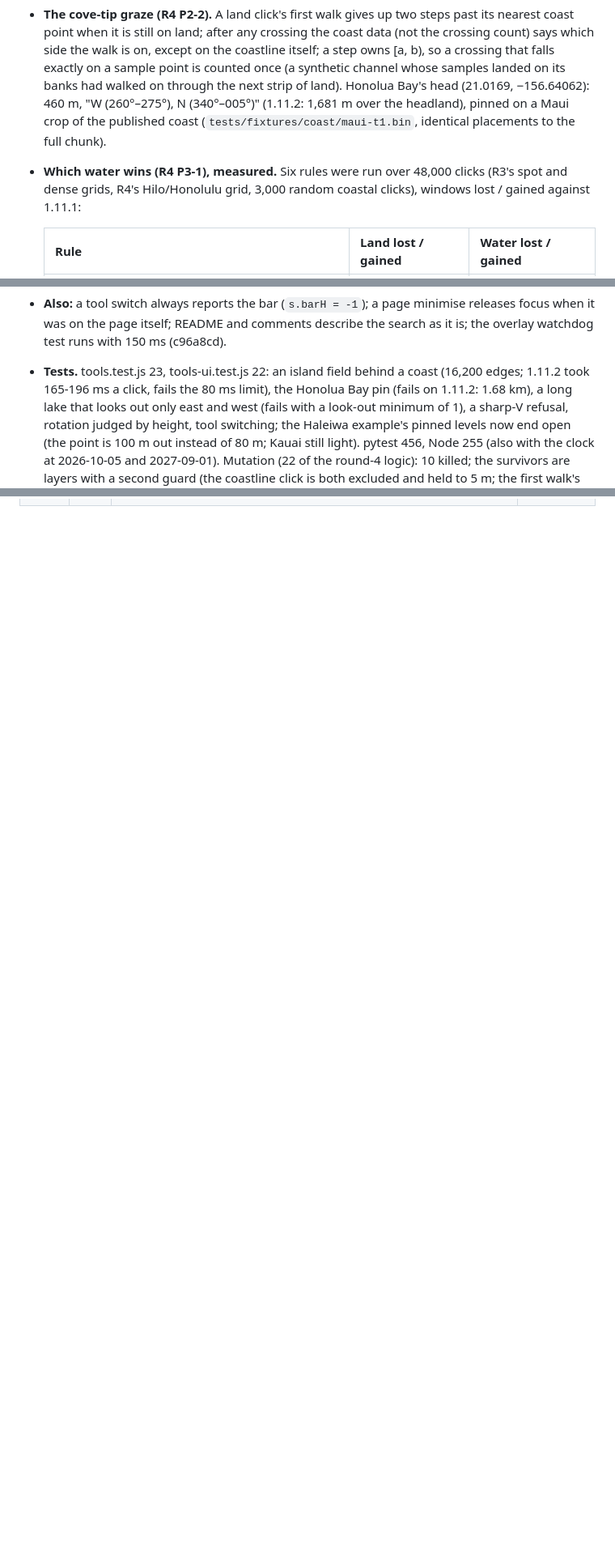
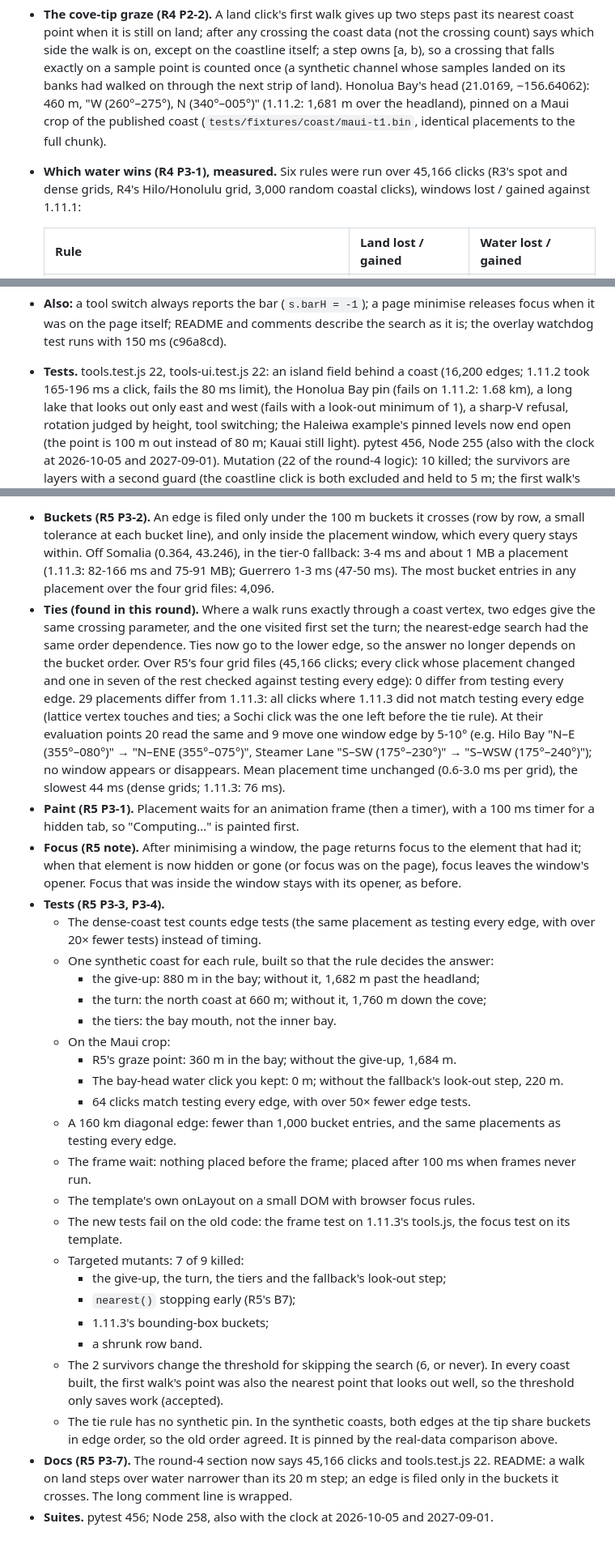
Before and after one commit to Allshore-JM/wave-app, a Markdown page: docs/reviews/map-tools-G20-adversarial.md, 3 parts joined by grey strips. Shown at 81% size. Rendered like a GitHub page; blank space fills up the shorter version.

Commit message:
G20 record: fix round 5 (UI 1.11.5)
Co-Authored-By: Claude Opus 5.5 <noreply@anthropic.com>

```diff
--- a/docs/reviews/map-tools-G20-adversarial.md
+++ b/docs/reviews/map-tools-G20-adversarial.md
@@ -283,7 +283,7 @@ by presenting the page as visible to the overlay's code. No console errors.
   (a synthetic channel whose samples landed on its banks had walked on through the next strip of land). Honolua Bay's
   head (21.0169, −156.64062): 460 m, "W (260°–275°), N (340°–005°)" (1.11.2: 1,681 m over the headland), pinned on a
   Maui crop of the published coast (`tests/fixtures/coast/maui-t1.bin`, identical placements to the full chunk).
-- **Which water wins (R4 P3-1), measured.** Six rules were run over 48,000 clicks (R3's spot and dense grids, R4's
+- **Which water wins (R4 P3-1), measured.** Six rules were run over 45,166 clicks (R3's spot and dense grids, R4's
   Hilo/Honolulu grid, 3,000 random coastal clicks), windows lost / gained against 1.11.1:
 
   | Rule | Land lost / gained | Water lost / gained |
@@ -308,7 +308,7 @@ by presenting the page as visible to the overlay's code. No console errors.
   longitudes (1.11.0: 137; R4's wrap-aware scanner found 0); worldwide sample 73 fixed, 2 broken, 0 newly refused.
 - **Also:** a tool switch always reports the bar (`s.barH = -1`); a page minimise releases focus when it was on the page
   itself; README and comments describe the search as it is; the overlay watchdog test runs with 150 ms (c96a8cd).
-- **Tests.** tools.test.js 23, tools-ui.test.js 22: an island field behind a coast (16,200 edges; 1.11.2 took 165-196 ms
+- **Tests.** tools.test.js 22, tools-ui.test.js 22: an island field behind a coast (16,200 edges; 1.11.2 took 165-196 ms
   a click, fails the 80 ms limit), the Honolua Bay pin (fails on 1.11.2: 1.68 km), a long lake that looks out only east
   and west (fails with a look-out minimum of 1), a sharp-V refusal, rotation judged by height, tool switching; the
   Haleiwa example's pinned levels now end open (the point is 100 m out instead of 80 m; Kauai still light). pytest 456,
@@ -374,0 +381,45 @@ mouse events on the map, Leaflet's own click). At the site's maximum zoom (11, a
+- **Buckets (R5 P3-2).** An edge is filed only under the 100 m buckets it crosses (row by row, a small tolerance at
+  each bucket line), and only inside the placement window, which every query stays within. Off Somalia (0.364, 43.246),
+  in the tier-0 fallback: 3-4 ms and about 1 MB a placement (1.11.3: 82-166 ms and 75-91 MB); Guerrero 1-3 ms
+  (47-50 ms). The most bucket entries in any placement over the four grid files: 4,096.
+- **Ties (found in this round).** Where a walk runs exactly through a coast vertex, two edges give the same crossing
+  parameter, and the one visited first set the turn; the nearest-edge search had the same order dependence. Ties now
+  go to the lower edge, so the answer no longer depends on the bucket order. Over R5's four grid files (45,166 clicks;
+  every click whose placement changed and one in seven of the rest checked against testing every edge): 0 differ from
+  testing every edge. 29 placements differ from 1.11.3: all clicks where 1.11.3 did not match testing every edge
+  (lattice vertex touches and ties; a Sochi click was the one left before the tie rule). At their evaluation points 20 read the same and 9 move one window edge by 5-10°
+  (e.g. Hilo Bay "N–E (355°–080°)" → "N–ENE (355°–075°)", Steamer Lane "S–SW (175°–230°)" → "S–WSW (175°–240°)"); no window
+  appears or disappears.
+  Mean placement time unchanged (0.6-3.0 ms per grid), the slowest 44 ms (dense grids; 1.11.3: 76 ms).
+- **Paint (R5 P3-1).** Placement waits for an animation frame (then a timer), with a 100 ms timer for a hidden tab, so
+  "Computing…" is painted first.
+- **Focus (R5 note).** After minimising a window, the page returns focus to the element that had it; when that element
+  is now hidden or gone (or focus was on the page), focus leaves the window's opener. Focus that was inside the window
+  stays with its opener, as before.
+- **Tests (R5 P3-3, P3-4).**
+  - The dense-coast test counts edge tests (the same placement as testing every edge, with over 20× fewer tests)
+    instead of timing.
+  - One synthetic coast for each rule, built so that the rule decides the answer:
+    - the give-up: 880 m in the bay; without it, 1,682 m past the headland;
+    - the turn: the north coast at 660 m; without it, 1,760 m down the cove;
+    - the tiers: the bay mouth, not the inner bay.
+  - On the Maui crop:
+    - R5's graze point: 360 m in the bay; without the give-up, 1,684 m.
+    - The bay-head water click you kept: 0 m; without the fallback's look-out step, 220 m.
+    - 64 clicks match testing every edge, with over 50× fewer edge tests.
+  - A 160 km diagonal edge: fewer than 1,000 bucket entries, and the same placements as testing every edge.
+  - The frame wait: nothing placed before the frame; placed after 100 ms when frames never run.
+  - The template's own onLayout on a small DOM with browser focus rules.
+  - The new tests fail on the old code: the frame test on 1.11.3's tools.js, the focus test on its template.
+  - Targeted mutants: 7 of 9 killed:
+    - the give-up, the turn, the tiers and the fallback's look-out step;
+    - `nearest()` stopping early (R5's B7);
+    - 1.11.3's bounding-box buckets;
+    - a shrunk row band.
+  - The 2 survivors change the threshold for skipping the search (6, or never). In every coast built, the first walk's
+    point was also the nearest point that looks out well, so the threshold only saves work (accepted).
+  - The tie rule has no synthetic pin. In the synthetic coasts, both edges at the tip share buckets in edge order, so
+    the old order agreed. It is pinned by the real-data comparison above.
+- **Docs (R5 P3-7).** The round-4 section now says 45,166 clicks and tools.test.js 22. README: a walk on land steps over
+  water narrower than its 20 m step; an edge is filed only in the buckets it crosses. The long comment line is wrapped.
+- **Suites.** pytest 456; Node 258, also with the clock at 2026-10-05 and 2027-09-01.
```
Also changed, not shown: other parts of docs/reviews/map-tools-G20-adversarial.md (+14 -8 lines).
